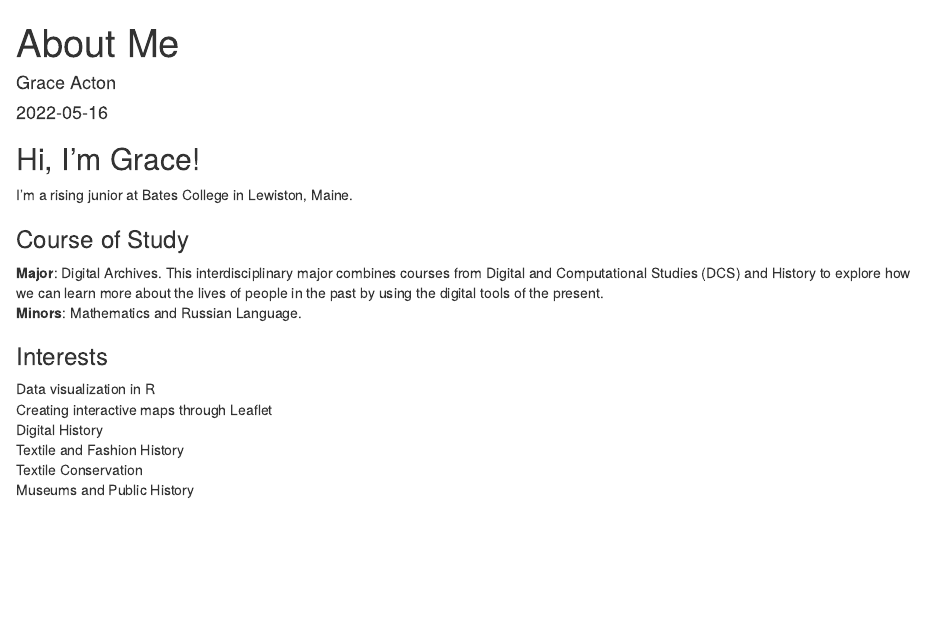
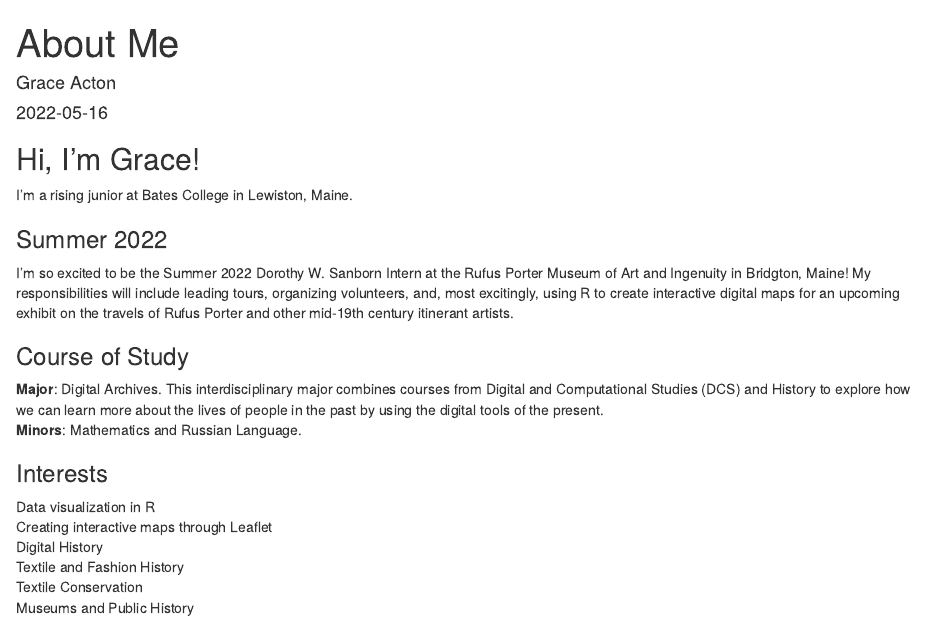
Before and after one commit to gkacton/portfolio, an R Markdown document (site/content/static/2022-05-16-about/index.Rmd): the page in a window 1100 px wide, from its top. Rendered offline with R 4.5, knitr and Pandoc, with nearby package versions.

Commit message:
Add summer plans to About page

```diff
--- a/site/content/static/2022-05-16-about/index.Rmd
+++ b/site/content/static/2022-05-16-about/index.Rmd
@@ -14,6 +14,13 @@ comments: yes
 ## Hi, I'm Grace!
 I'm a rising junior at Bates College in Lewiston, Maine.
 
+### Summer 2022
+I'm so excited to be the Summer 2022 Dorothy W. Sanborn Intern at the Rufus
+Porter Museum of Art and Ingenuity in Bridgton, Maine! My responsibilities
+will include leading tours, organizing volunteers, and, most excitingly, using
+R to create interactive digital maps for an upcoming exhibit on the travels of
+Rufus Porter and other mid-19th century itinerant artists.
+
 ### Course of Study
 **Major**: Digital Archives. This interdisciplinary major combines courses
       from Digital and Computational Studies (DCS) and History to explore how we
```
Also changed, not shown: 1 other file.
